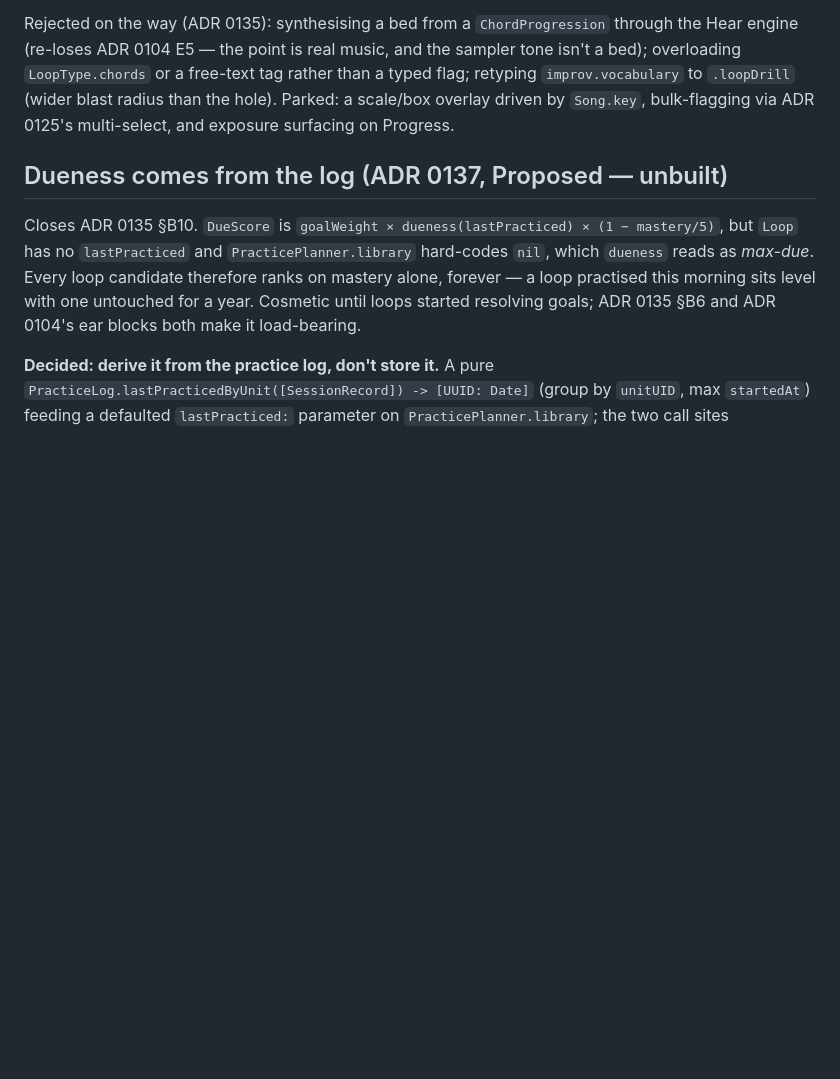
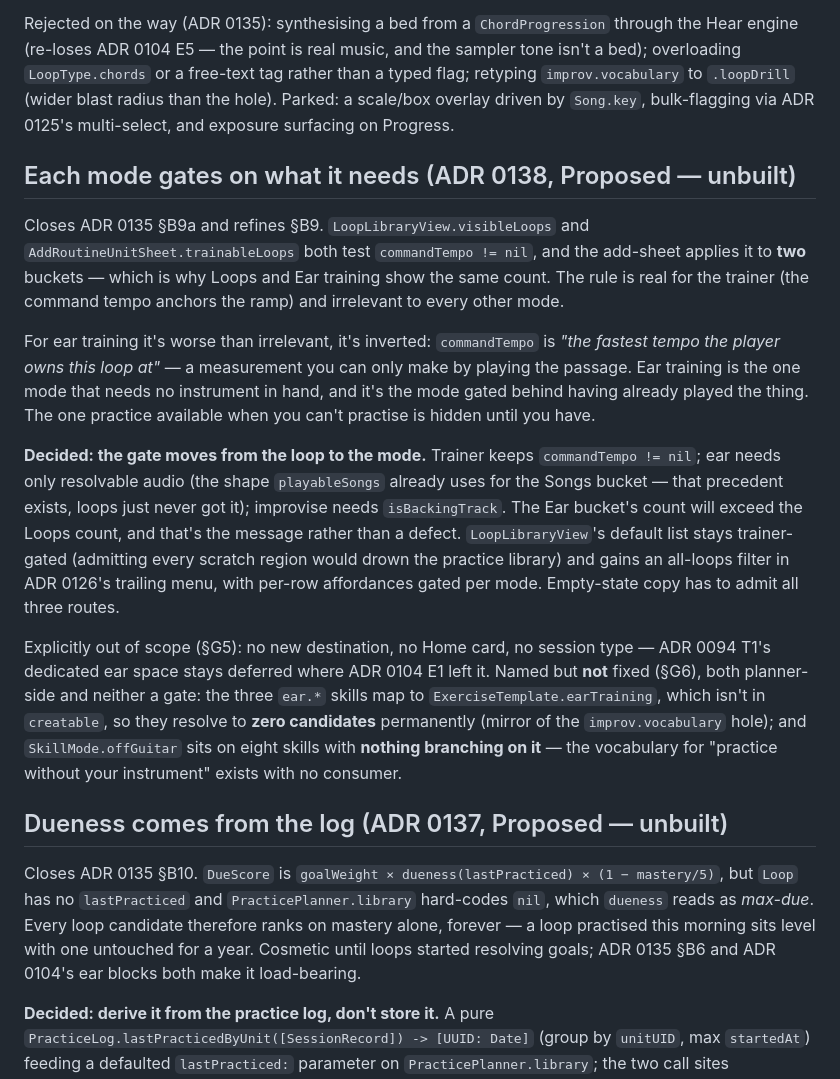
Before and after one commit to Tomisin-09/pocket-ios, a Markdown page: docs/backlog.md, the part around the change. Drawn GitHub-style; blank space fills up the shorter version.

```diff
--- a/docs/backlog.md
+++ b/docs/backlog.md
@@ -163,6 +163,33 @@ Rejected on the way (ADR 0135): synthesising a bed from a `ChordProgression` thr
 `LoopType.chords` or a free-text tag rather than a typed flag; retyping `improv.vocabulary` to
 `.loopDrill` (wider blast radius than the hole). Parked: a scale/box overlay driven by `Song.key`,
 bulk-flagging via ADR 0125's multi-select, and exposure surfacing on Progress.
+
+## Each mode gates on what it needs (ADR 0138, Proposed — unbuilt)
+
+Closes ADR 0135 §B9a and refines §B9. `LoopLibraryView.visibleLoops` and
+`AddRoutineUnitSheet.trainableLoops` both test `commandTempo != nil`, and the add-sheet applies it to
+**two** buckets — which is why Loops and Ear training show the same count. The rule is real for the
+trainer (the command tempo anchors the ramp) and irrelevant to every other mode.
+
+For ear training it's worse than irrelevant, it's inverted: `commandTempo` is *"the fastest tempo the
+player owns this loop at"* — a measurement you can only make by playing the passage. Ear training is
+the one mode that needs no instrument in hand, and it's the mode gated behind having already played
+the thing. The one practice available when you can't practise is hidden until you have.
+
+**Decided: the gate moves from the loop to the mode.** Trainer keeps `commandTempo != nil`; ear needs
+only resolvable audio (the shape `playableSongs` already uses for the Songs bucket — that precedent
+exists, loops just never got it); improvise needs `isBackingTrack`. The Ear bucket's count will exceed
+the Loops count, and that's the message rather than a defect. `LoopLibraryView`'s default list stays
+trainer-gated (admitting every scratch region would drown the practice library) and gains an all-loops
+filter in ADR 0126's trailing menu, with per-row affordances gated per mode. Empty-state copy has to
+admit all three routes.
+
+Explicitly out of scope (§G5): no new destination, no Home card, no session type — ADR 0094 T1's
+dedicated ear space stays deferred where ADR 0104 E1 left it. Named but **not** fixed (§G6), both
+planner-side and neither a gate: the three `ear.*` skills map to `ExerciseTemplate.earTraining`, which
+isn't in `creatable`, so they resolve to **zero candidates** permanently (mirror of the
+`improv.vocabulary` hole); and `SkillMode.offGuitar` sits on eight skills with **nothing branching on
+it** — the vocabulary for "practice without your instrument" exists with no consumer.
 
 ## Dueness comes from the log (ADR 0137, Proposed — unbuilt)
 
```
Also changed, not shown: docs/decisions/0135-a-loop-can-be-a-backing-track.md (+3 -1 lines), docs/decisions/0138-each-mode-gates-on-what-it-needs.md (added, +127 -0 lines).
